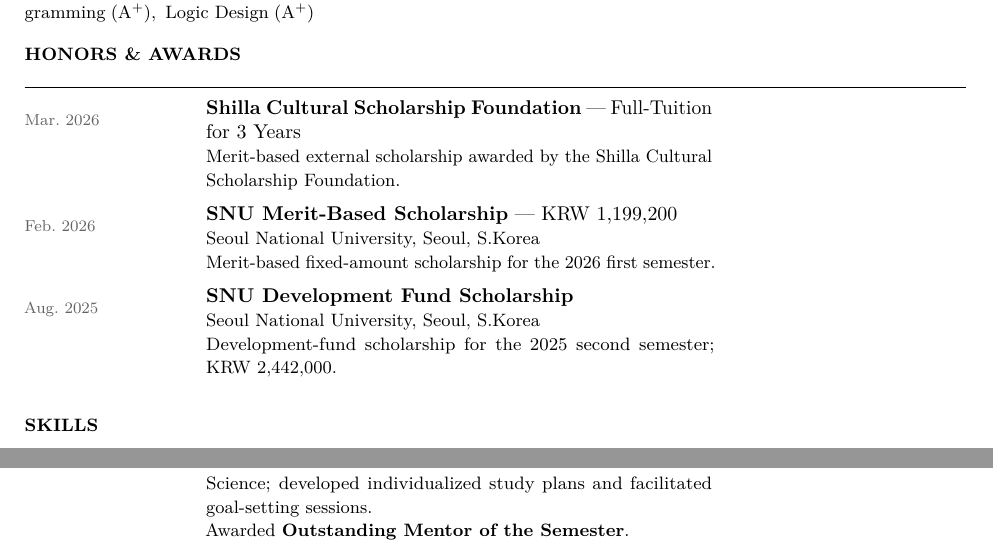
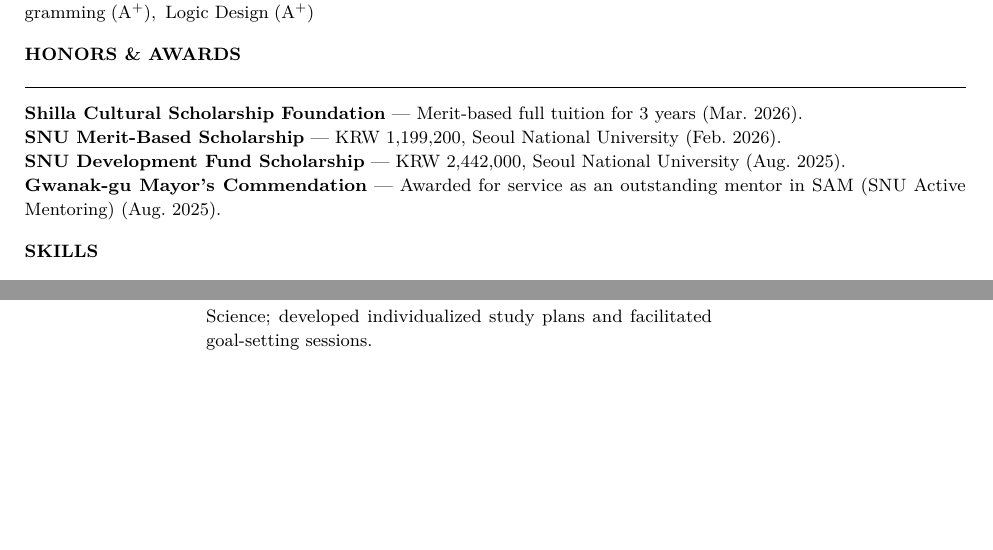
Before and after one commit to saturdayynightlive/saturdayynightlive.github.io, a LaTeX CV (Hwan_Ji_CV.tex): two parts of page 2 of 2, joined at a grey line, cut so that both start at the same text, the shorter picture padded with empty space. Compiled offline with pdfLaTeX.

Commit message:
Restore official mentoring recognition
Use the formal Gwanak-gu Mayor's Commendation wording instead of an ambiguous mentor label.

Constraint: The recognition is an official commendation, not just an internal club-style title.

Rejected: Keeping the homepage omission | it hides a real public recognition once the issuing authority is known.

Confidence: high

Scope-risk: narrow

Directive: Prefer official issuing-authority wording for recognitions and keep informal award labels out of the homepage.

Tested: /Library/TeX/texbin/pdflatex -interaction=nonstopmode -halt-on-error Hwan_Ji_CV.tex; pdfinfo Hwan_Ji_CV.pdf; pdftotext Hwan_Ji_CV.pdf; git diff --check; static link validation.

Not-tested: Browser screenshot visual QA.

```diff
--- a/Hwan_Ji_CV.tex
+++ b/Hwan_Ji_CV.tex
@@ -139,21 +139,15 @@
 % ── Honors & Awards ─────────────────────────────────────────
 \cvsec{Honors \& Awards}
 
-\cvrow{Mar.~2026}{%
-  \textbf{Shilla Cultural Scholarship Foundation} --- Full-Tuition for 3 Years\\
-  {\small Merit-based external scholarship awarded by the Shilla Cultural Scholarship Foundation.}%
-}
-
-\cvrow{Feb.~2026}{%
-  \textbf{SNU Merit-Based Scholarship} --- KRW 1,199,200\\
-  {\small Seoul National University, Seoul, S.Korea}\\
-  {\small Merit-based fixed-amount scholarship for the 2026 first semester.}%
-}
-
-\cvrow{Aug.~2025}{%
-  \textbf{SNU Development Fund Scholarship}\\
-  {\small Seoul National University, Seoul, S.Korea}\\
-  {\small Development-fund scholarship for the 2025 second semester; KRW 2,442,000.}%
+\noindent{\small
+  \textbf{Shilla Cultural Scholarship Foundation} --- Merit-based full tuition for 3 years
+  (Mar.~2026).\\
+  \textbf{SNU Merit-Based Scholarship} --- KRW 1,199,200, Seoul National University
+  (Feb.~2026).\\
+  \textbf{SNU Development Fund Scholarship} --- KRW 2,442,000, Seoul National University
+  (Aug.~2025).\\
+  \textbf{Gwanak-gu Mayor's Commendation} --- Awarded for service as an outstanding mentor in
+  SAM (SNU Active Mentoring) (Aug.~2025).%
 }
 
 % ── Skills ──────────────────────────────────────────────────
@@ -182,8 +176,7 @@
   \textbf{Student Mentor}\\
   {\small SAM (SNU Active Mentoring), College of Education}\\
   {\small Mentored local middle school students in Mathematics and Science;
-  developed individualized study plans and facilitated goal-setting sessions.}\\
-  {\small Awarded \textbf{Outstanding Mentor of the Semester}.}%
+  developed individualized study plans and facilitated goal-setting sessions.}%
 }
 
 \end{document}
```
Also changed, not shown: Hwan_Ji_CV.pdf, 1 other file.
